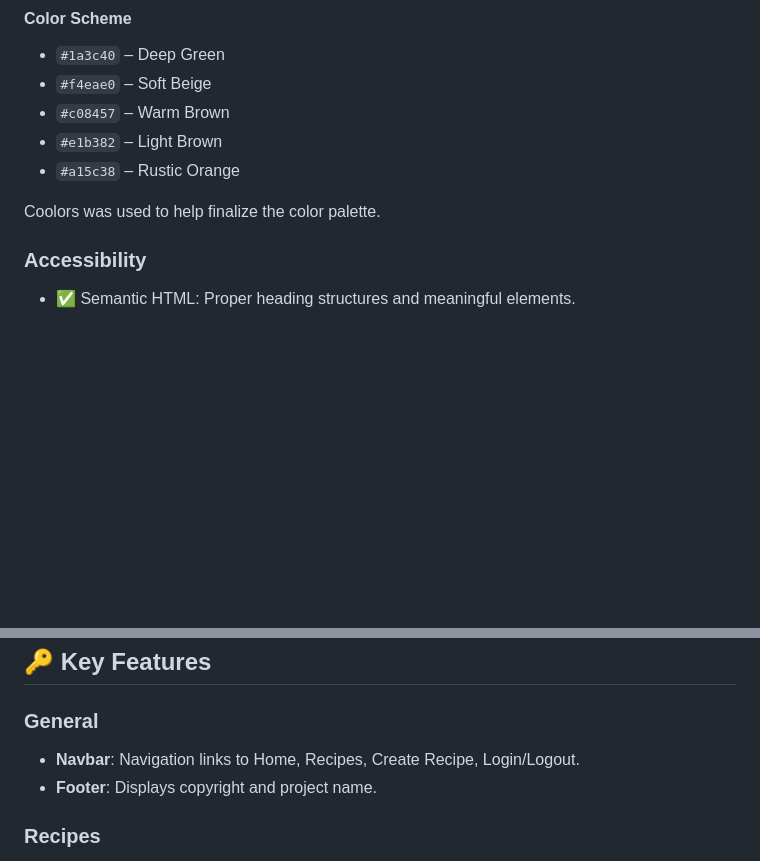
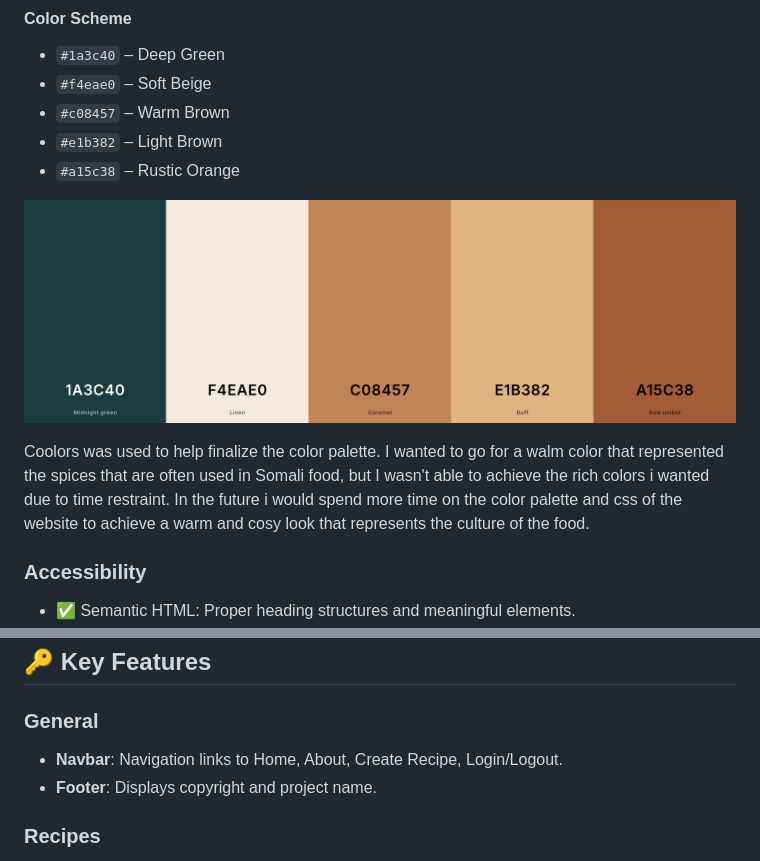
Before and after one commit to mary1-commits/Marys-recipes, a Markdown page: README.md, 2 parts joined by grey strips. Drawn GitHub-style; pictures changed too: static/images/colors.png (added); blank space fills up the shorter version.

Commit message:
add description and image of color palette

```diff
--- a/README.md
+++ b/README.md
@@ -62,7 +62,9 @@ Users can create their own recipe posts, interact with other users through comme
 - `#e1b382` – Light Brown
 - `#a15c38` – Rustic Orange
 
-Coolors was used to help finalize the color palette.
+![Colors](static/images/colors.png)
+
+Coolors was used to help finalize the color palette. I wanted to go for a walm color that represented the spices that are often used in Somali food, but I wasn't able to achieve the rich colors i wanted due to time restraint. In the future i would spend more time on the color palette and css of the website to achieve a warm and cosy look that represents the culture of the food.
 
 ### **Accessibility**
 - ✅ Semantic HTML: Proper heading structures and meaningful elements.
@@ -87,7 +89,7 @@ Coolors was used to help finalize the color palette.
 ## 🔑 Key Features
 
 ### **General**
-- **Navbar**: Navigation links to Home, Recipes, Create Recipe, Login/Logout.
+- **Navbar**: Navigation links to Home, About, Create Recipe, Login/Logout.
 - **Footer**: Displays copyright and project name.
 
 ### **Recipes**
```
